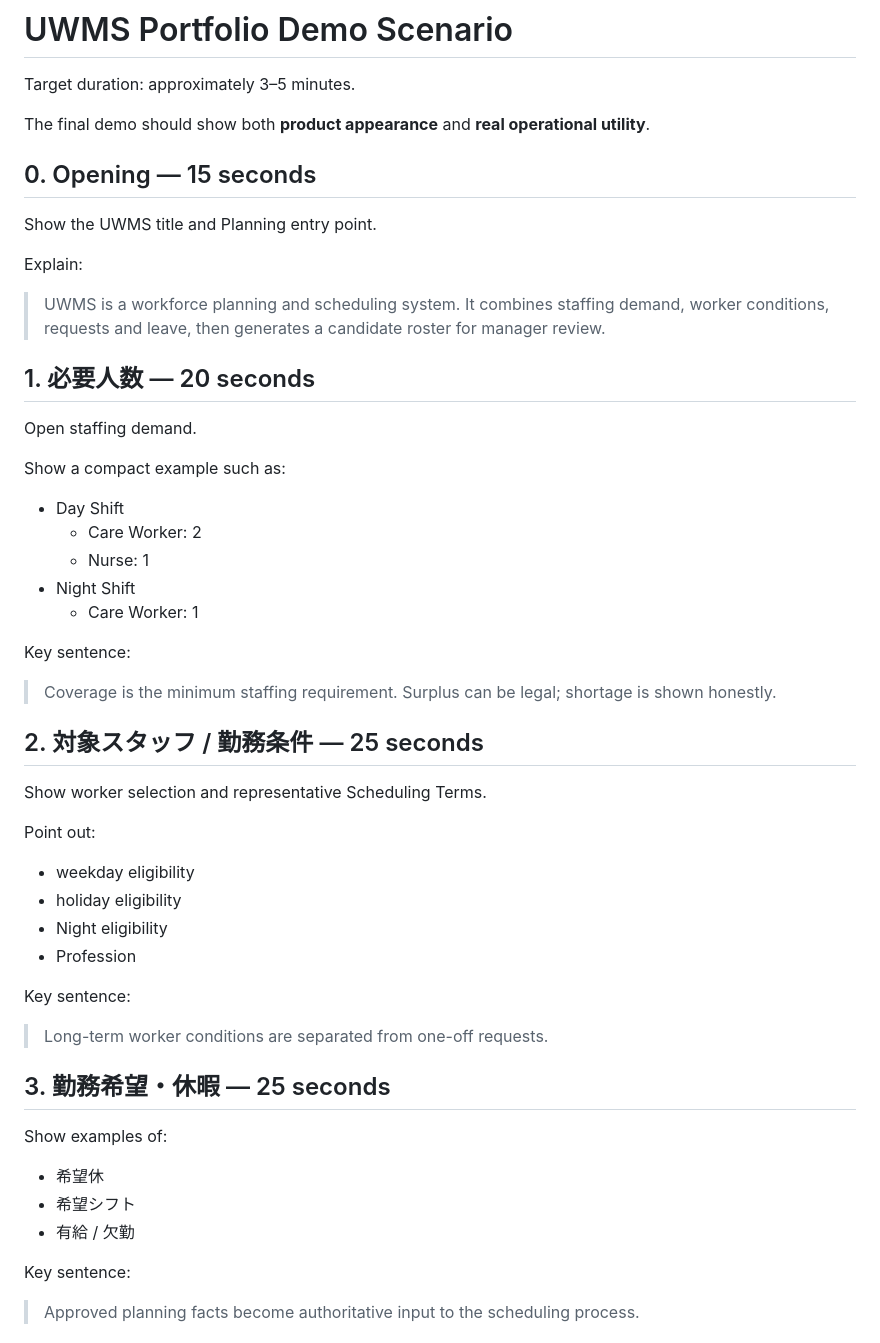
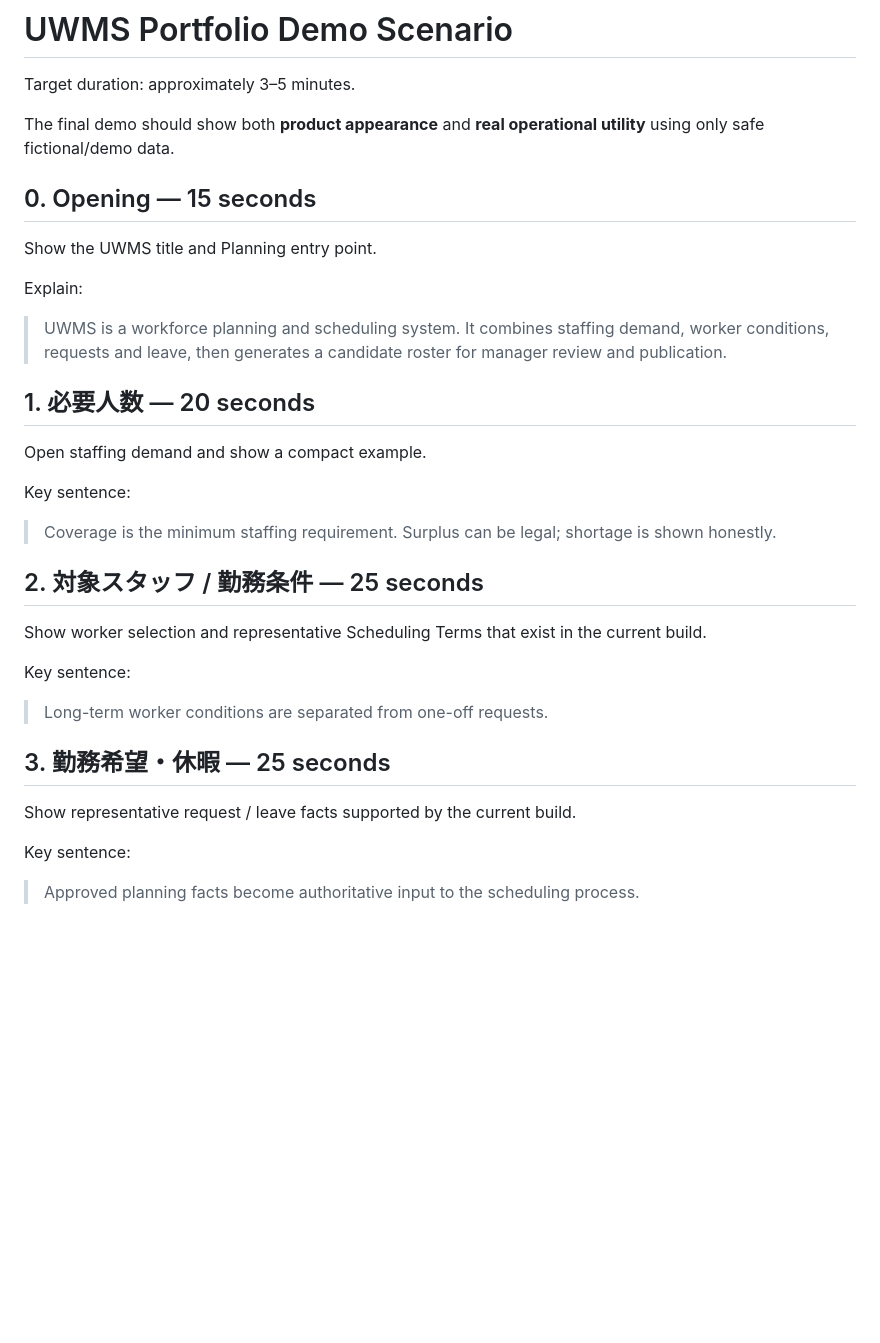
Before and after one commit to 354145-ei/uwms-portfolio, a Markdown page: demo/demo-scenario.md, the part around one of its changes. GitHub-like rendering; blank space fills up the shorter version.

```diff
--- a/demo/demo-scenario.md
+++ b/demo/demo-scenario.md
@@ -2,7 +2,7 @@
 
 Target duration: approximately 3–5 minutes.
 
-The final demo should show both **product appearance** and **real operational utility**.
+The final demo should show both **product appearance** and **real operational utility** using only safe fictional/demo data.
 
 ## 0. Opening — 15 seconds
 
@@ -10,19 +10,11 @@ Show the UWMS title and Planning entry point.
 
 Explain:
 
-> UWMS is a workforce planning and scheduling system. It combines staffing demand, worker conditions, requests and leave, then generates a candidate roster for manager review.
+> UWMS is a workforce planning and scheduling system. It combines staffing demand, worker conditions, requests and leave, then generates a candidate roster for manager review and publication.
 
 ## 1. 必要人数 — 20 seconds
 
-Open staffing demand.
-
-Show a compact example such as:
-
-- Day Shift
-  - Care Worker: 2
-  - Nurse: 1
-- Night Shift
-  - Care Worker: 1
+Open staffing demand and show a compact example.
 
 Key sentence:
 
@@ -30,13 +22,7 @@ Key sentence:
 
 ## 2. 対象スタッフ / 勤務条件 — 25 seconds
 
-Show worker selection and representative Scheduling Terms.
-
-Point out:
-- weekday eligibility
-- holiday eligibility
-- Night eligibility
-- Profession
+Show worker selection and representative Scheduling Terms that exist in the current build.
 
 Key sentence:
 
@@ -44,10 +30,7 @@ Key sentence:
 
 ## 3. 勤務希望・休暇 — 25 seconds
 
-Show examples of:
-- 希望休
-- 希望シフト
-- 有給 / 欠勤
+Show representative request / leave facts supported by the current build.
 
 Key sentence:
 
```
Also changed, not shown: other parts of demo/demo-scenario.md (+49 -36 lines).
